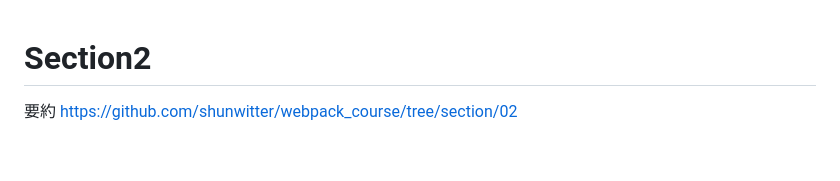
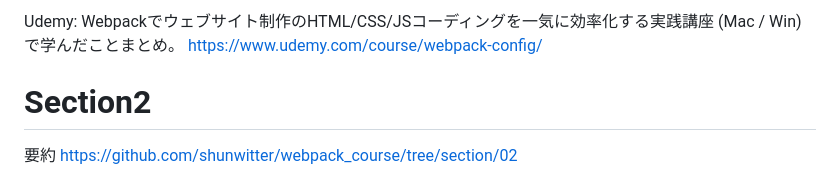
Before and after one commit to maichu050505/webpack-study, a Markdown page: README.md, the part around the change. Drawn GitHub-style; blank space fills up the shorter version.

Commit message:
README.mdにUdemyの講座URLを載せる

```diff
--- a/README.md
+++ b/README.md
@@ -1,3 +1,6 @@
+Udemy: Webpackでウェブサイト制作のHTML/CSS/JSコーディングを一気に効率化する実践講座 (Mac / Win)で学んだことまとめ。
+https://www.udemy.com/course/webpack-config/
+
 # Section2
 
 要約
```
